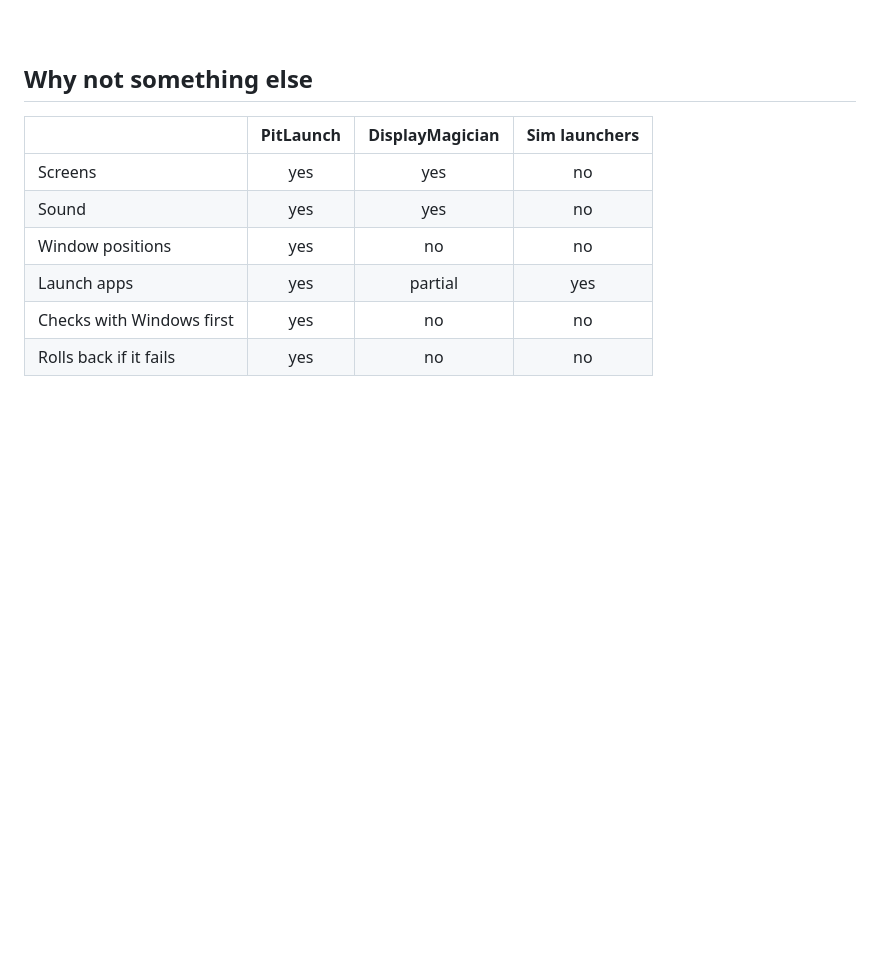
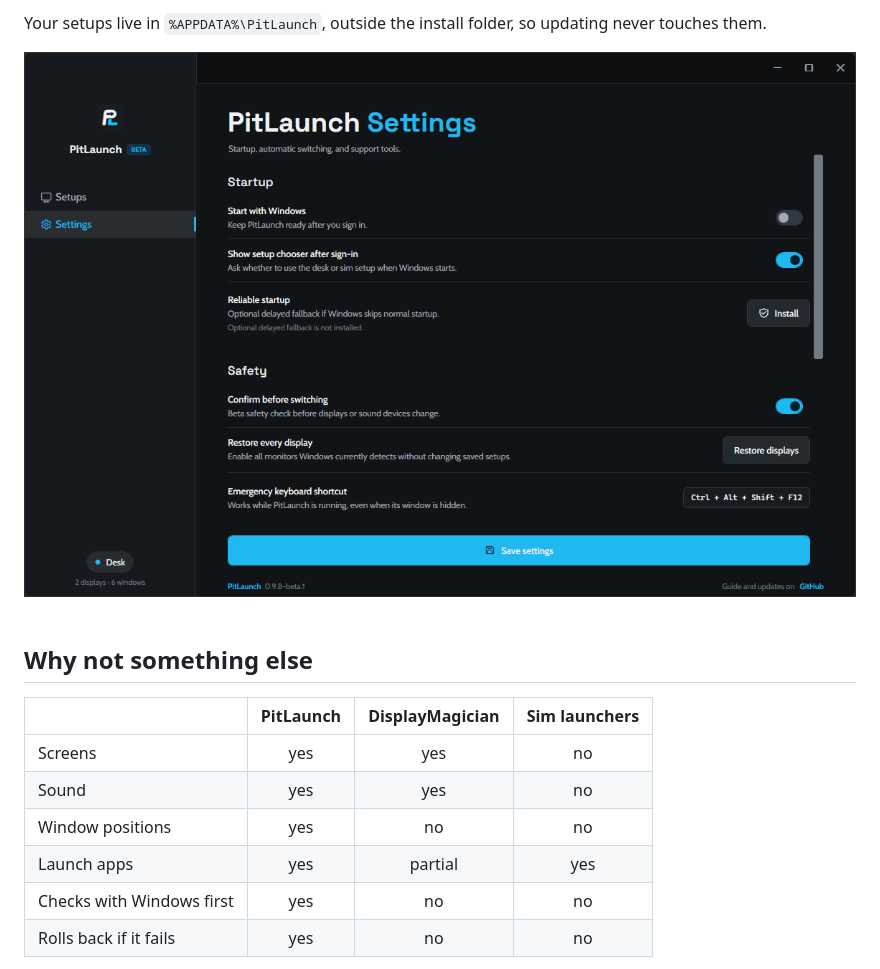
Before and after one commit to Cevzom/PitLaunch, a Markdown page: README.md, the part around one of its changes. Rendered like a GitHub page; pictures changed too: docs/images/settings.png; blank space fills up the shorter version.

```diff
--- a/README.md
+++ b/README.md
@@ -57,3 +75,9 @@ game starts.
+Your setups live in `%APPDATA%\PitLaunch`, outside the install folder, so updating never
+touches them.
+
+<div align="center">
+<img src="docs/images/settings.png" alt="Settings" width="860" />
+</div>
 
 <br>
 
```
Also changed, not shown: other parts of README.md (+26 -17 lines), docs/images/profile.png (added), docs/images/setups.png, 15 other files.
